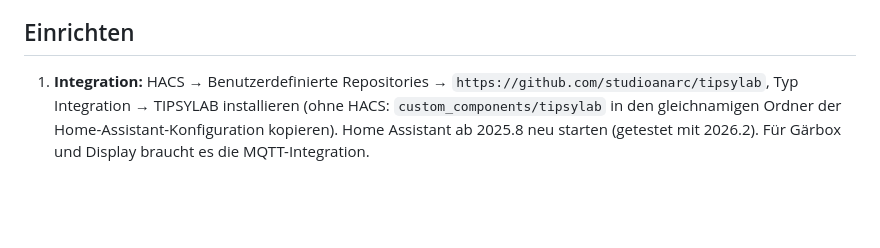
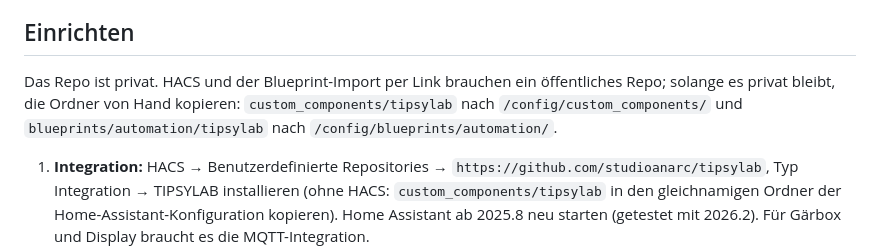
Before and after one commit to studioanarc/tipsylab, a Markdown page: README.md, the part around the change. GitHub-like rendering; blank space fills up the shorter version.

Commit message:
Docs: Hinweis aufs private Repo, Platzhalter statt LAN-Adresse
Co-Authored-By: Claude Opus 5.5 <noreply@anthropic.com>

```diff
--- a/README.md
+++ b/README.md
@@ -55,6 +55,10 @@ Hintergrund, Physik und Entscheidungen: [docs/PLAN-Abfuellzeitpunkt.md](docs/PLA
   rechnet die Integration heraus. Unter einem Tank mit drei Beinen reicht eine Wägezelle.
 
 ## Einrichten
+
+Das Repo ist privat. HACS und der Blueprint-Import per Link brauchen ein öffentliches Repo; solange
+es privat bleibt, die Ordner von Hand kopieren: `custom_components/tipsylab` nach
+`/config/custom_components/` und `blueprints/automation/tipsylab` nach `/config/blueprints/automation/`.
 
 1. **Integration:** HACS → Benutzerdefinierte Repositories → `https://github.com/studioanarc/tipsylab`,
    Typ Integration → TIPSYLAB installieren (ohne HACS: `custom_components/tipsylab` in den
```
Also changed, not shown: boxen/gaerbox/README.md (+3 -3 lines).
